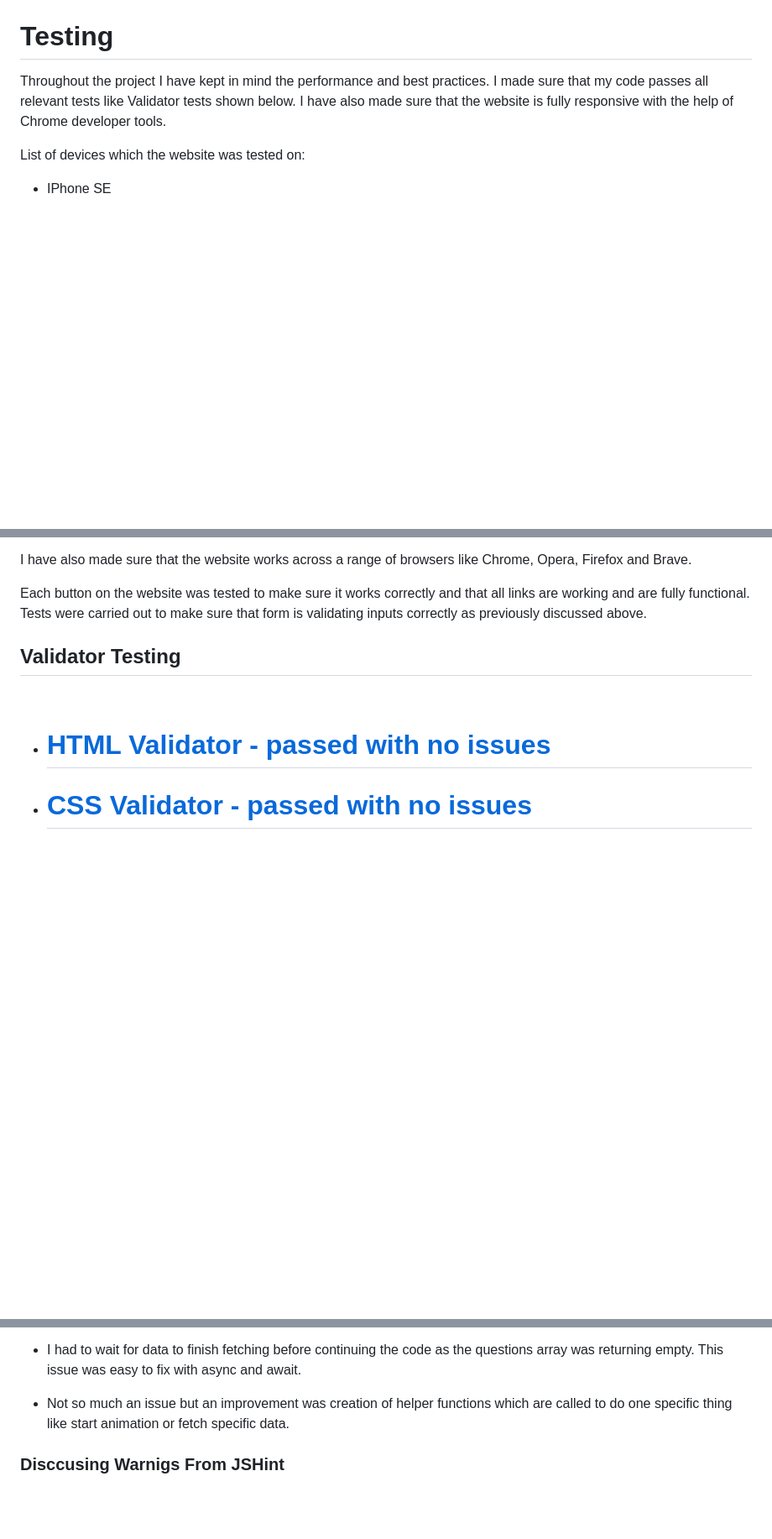
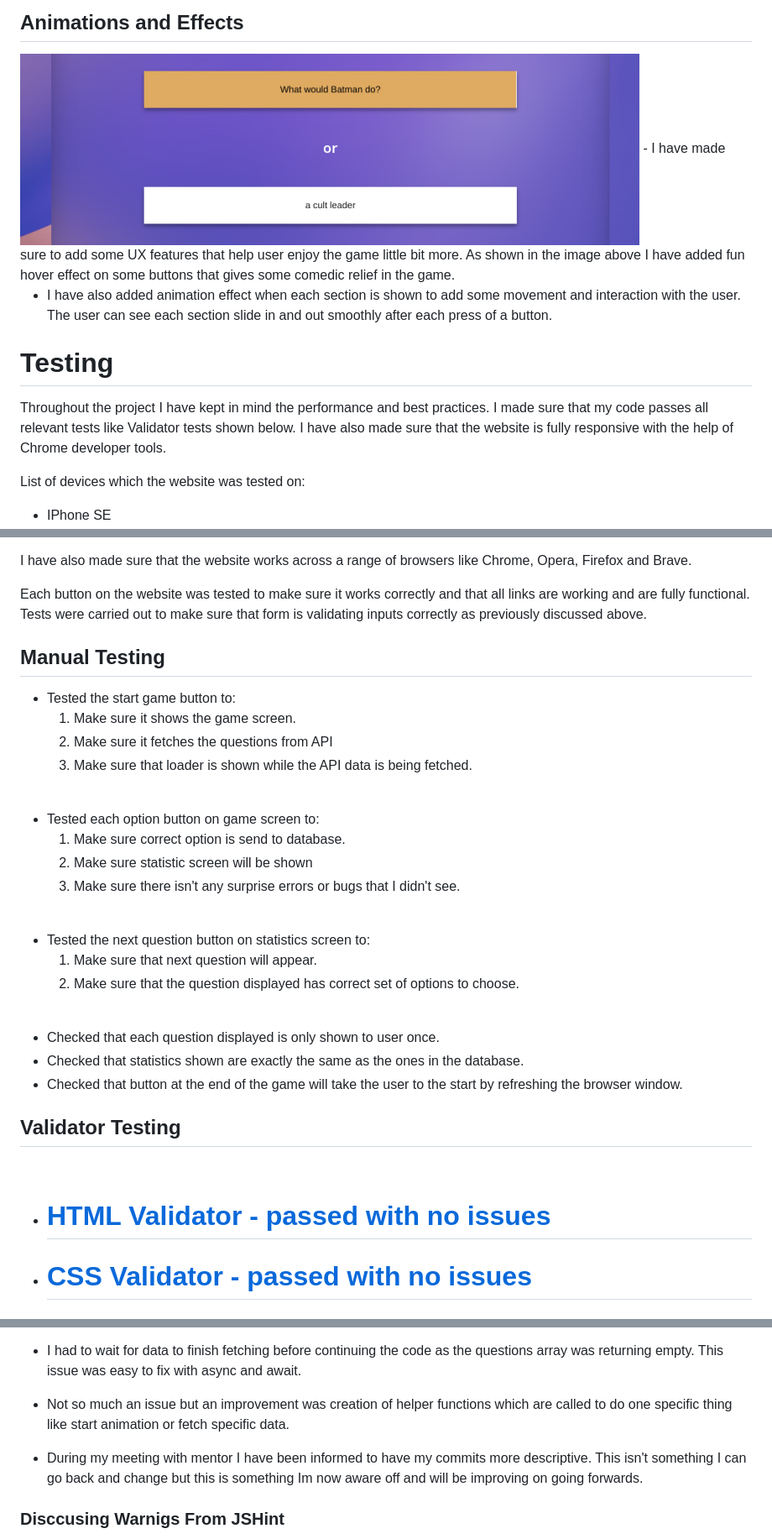
Before and after one commit to asiask97/breakout-game, a Markdown page: README.md, 3 parts joined by grey strips. Shown: that part at 84% size. Rendered like a GitHub page; blank space fills up the shorter version.

```diff
--- a/README.md
+++ b/README.md
@@ -69,3 +82,8 @@ On the very last slide in screen a user has an option to play again. If the butt
+## Animations and Effects
+<img src='documentation/button-hover.jpg' alt='game section'>
+- I have made sure to add some UX features that help user enjoy the game little bit more. As shown in the image above I have added fun hover effect on some buttons that gives some comedic relief in the game.
+
+- I have also added animation effect when each section is shown to add some movement and interaction with the user. The user can see each section slide in and out smoothly after each press of a button.
 
 
 # Testing
@@ -91,6 +109,31 @@ List of devices which the website was tested on:
 I have also made sure that the website works across a range of browsers like Chrome, Opera, Firefox and Brave.
 
 Each button on the website was tested to make sure it works correctly and that all links are working and are fully functional. Tests were carried out to make sure that form is validating inputs correctly as previously discussed above.
+
+## Manual Testing
+ - Tested the start game button to:
+    1. Make sure it shows the game screen.
+    1. Make sure it fetches the questions from API
+    1. Make sure that loader is shown while the API data is being fetched.
+
+<br/>
+
+- Tested each option button on game screen to:
+    1. Make sure correct option is send to database.
+    1. Make sure statistic screen will be shown
+    1. Make sure there isn't any surprise errors or bugs that I didn't see.
+
+<br/>
+
+- Tested the next question button on statistics screen to:
+    1. Make sure that next question will appear.
+    1. Make sure that the question displayed has correct set of options to choose.
+
+<br/>
+
+- Checked that each question displayed is only shown to user once.
+- Checked that statistics shown are exactly the same as the ones in the database.
+- Checked that button at the end of the game will take the user to the start by refreshing the browser window.
 
 ##  Validator Testing
 <br/>
@@ -120,6 +163,8 @@ During the development of the project, I have come across several issues.
 - I had to wait for data to finish fetching before continuing the code as the questions array was returning empty. This issue was easy to fix with async and await.
 
 - Not so much an issue but an improvement was creation of helper functions which are called to do one specific thing like start animation or fetch specific data.
+
+- During my meeting with mentor I have been informed to have my commits more descriptive. This isn't something I can go back and change but this is something Im now aware off and will be improving on going forwards.
 
 ###  Disccusing Warnigs From JSHint
 
```
Also changed, not shown: other parts of README.md (+16 -3 lines), documentation/wire_game_desktop.png (added), documentation/wire_home_decktop.png (added), documentation/wire_mobile.png (added), documentation/wire_stats_desktop.png (added).
